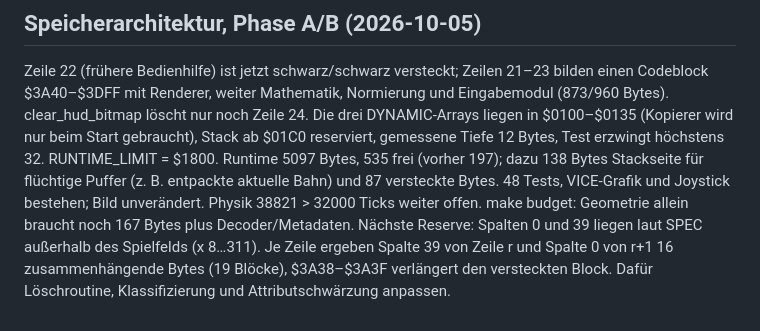
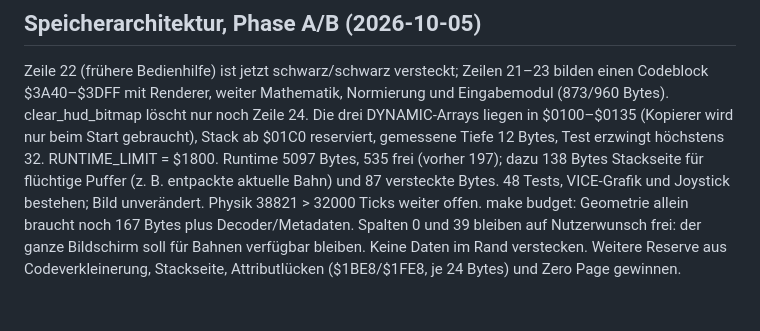
Before and after one commit to phausser/c16-minigolf, a Markdown page: docs/continuation.md, the part around the change. Drawn GitHub-style.

Commit message:
docs: keep border columns free for full-width courses
Co-Authored-By: Claude Opus 5.5 <noreply@anthropic.com>

```diff
--- a/docs/continuation.md
+++ b/docs/continuation.md
@@ -216,7 +216,7 @@ flüchtige Puffer (z. B. entpackte aktuelle Bahn) und 87 versteckte Bytes.
 48 Tests, VICE-Grafik und Joystick bestehen; Bild unverändert. Physik
 38821 > 32000 Ticks weiter offen. make budget: Geometrie allein braucht noch
 167 Bytes plus Decoder/Metadaten.
-Nächste Reserve: Spalten 0 und 39 liegen laut SPEC außerhalb des Spielfelds
-(x 8…311). Je Zeile ergeben Spalte 39 von Zeile r und Spalte 0 von r+1
-16 zusammenhängende Bytes (19 Blöcke), $3A38–$3A3F verlängert den versteckten
-Block. Dafür Löschroutine, Klassifizierung und Attributschwärzung anpassen.
+Spalten 0 und 39 bleiben auf Nutzerwunsch frei: der ganze Bildschirm soll
+für Bahnen verfügbar bleiben. Keine Daten im Rand verstecken. Weitere Reserve
+aus Codeverkleinerung, Stackseite, Attributlücken ($1BE8/$1FE8, je 24 Bytes)
+und Zero Page gewinnen.
```
